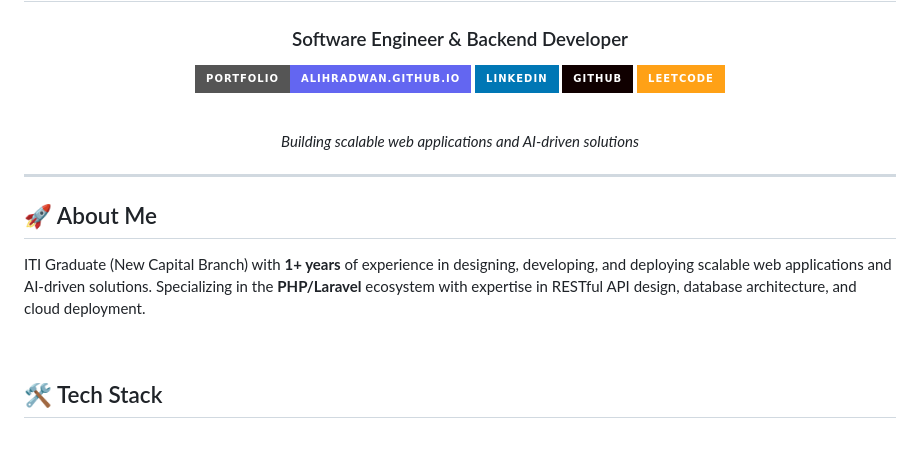
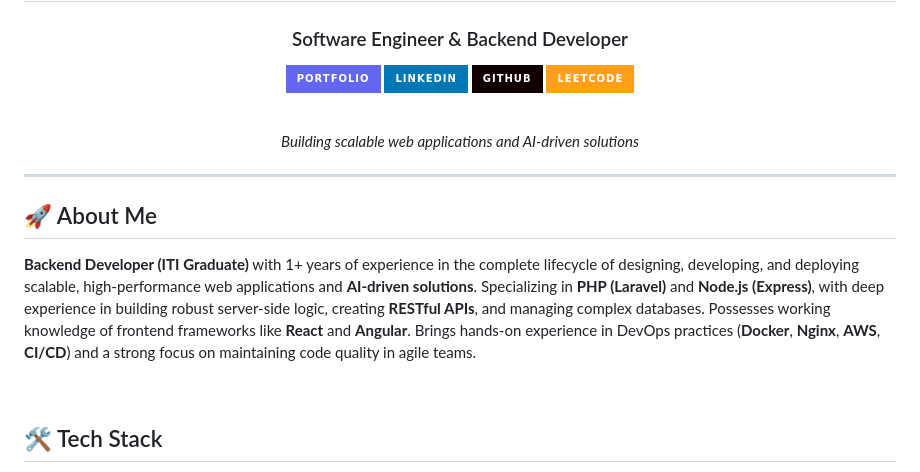
Before and after one commit to AliHRadwan/alihradwan.github.io, a Markdown page: README.md, the part around one of its changes. Drawn GitHub-style; badges without logos; blank space fills up the shorter version.

```diff
--- a/README.md
+++ b/README.md
@@ -4,7 +4,7 @@
 
 ### Software Engineer & Backend Developer
 
-[![Portfolio](https://img.shields.io/badge/Portfolio-alihradwan.github.io-6366f1?style=for-the-badge&logo=google-chrome&logoColor=white)](https://alihradwan.github.io/)
+[![Portfolio](https://img.shields.io/badge/-Portfolio-6366f1?style=for-the-badge&logo=google-chrome&logoColor=white)](https://alihradwan.github.io/)
 [![LinkedIn](https://img.shields.io/badge/LinkedIn-0077B5?style=for-the-badge&logo=linkedin&logoColor=white)](https://linkedin.com/in/alihradwan)
 [![GitHub](https://img.shields.io/badge/GitHub-100000?style=for-the-badge&logo=github&logoColor=white)](https://github.com/alihradwan)
 [![LeetCode](https://img.shields.io/badge/LeetCode-FFA116?style=for-the-badge&logo=leetcode&logoColor=black)](https://leetcode.com/u/alihradwan)
@@ -19,7 +19,9 @@
 
 ## 🚀 About Me
 
-ITI Graduate (New Capital Branch) with **1+ years** of experience in designing, developing, and deploying scalable web applications and AI-driven solutions. Specializing in the **PHP/Laravel** ecosystem with expertise in RESTful API design, database architecture, and cloud deployment.
+**Backend Developer (ITI Graduate)** with 1+ years of experience in the complete lifecycle of designing, developing, and deploying scalable, high-performance web applications and **AI-driven solutions**.
+Specializing in **PHP (Laravel)** and **Node.js (Express)**, with deep experience in building robust server-side logic, creating **RESTful APIs**, and managing complex databases. Possesses working knowledge of frontend frameworks like **React** and **Angular**.
+Brings hands-on experience in DevOps practices (**Docker**, **Nginx**, **AWS**, **CI/CD**) and a strong focus on maintaining code quality in agile teams.
 
 <br>
 
```
Also changed, not shown: other parts of README.md (+1 -62 lines).
